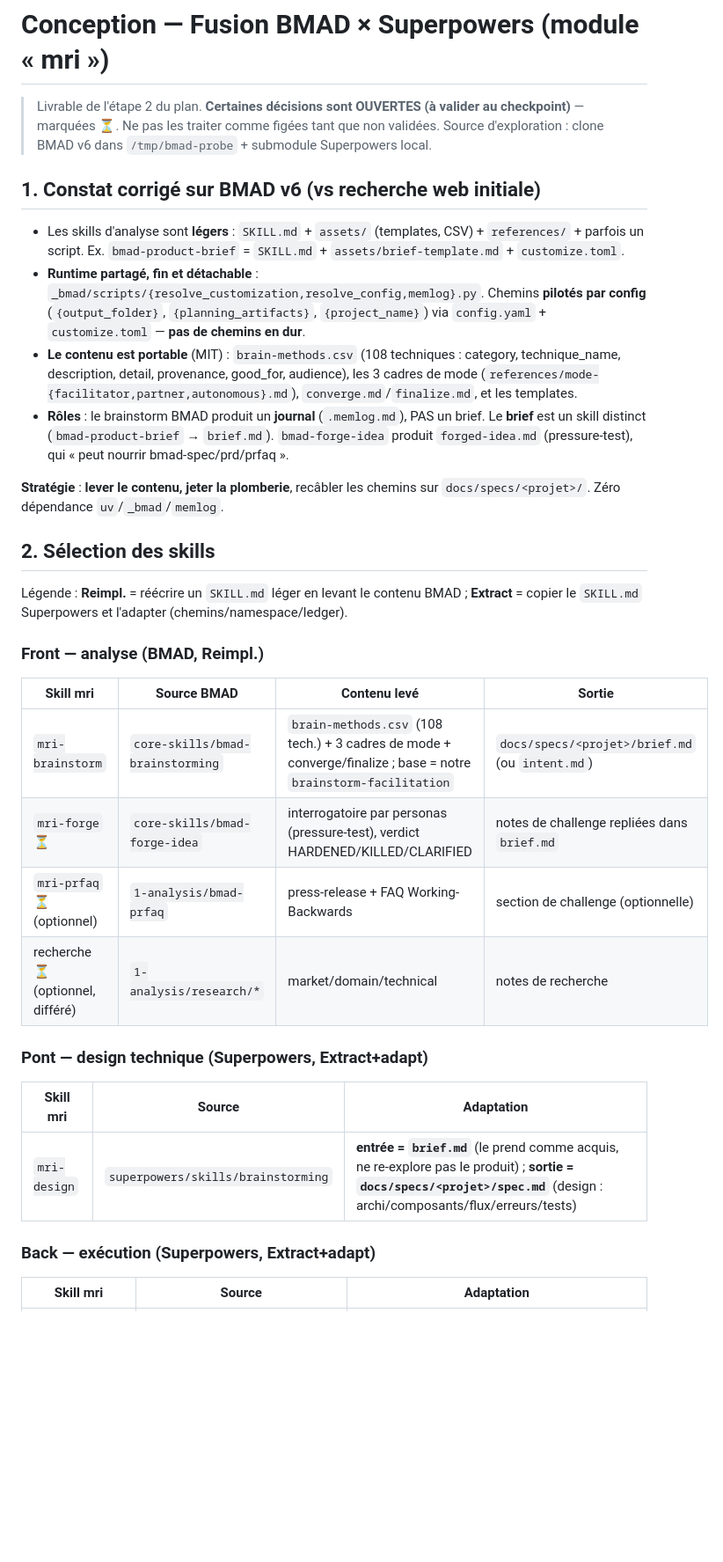
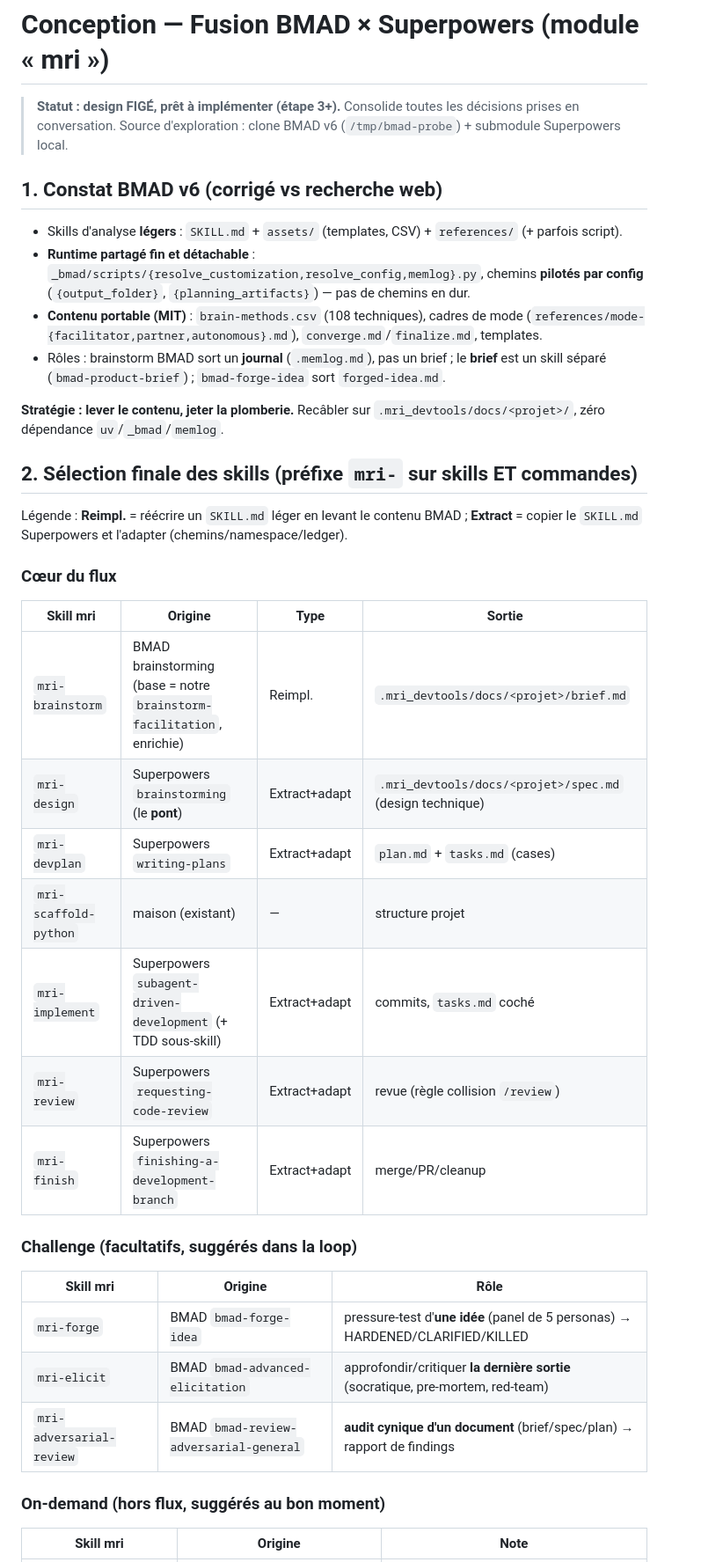
Before and after one commit to petite-olive-verte/mri-code, a Markdown page: .toolbox/dev/MERGE_DESIGN.md, the part around one of its changes. Shown at 88% size. GitHub-like rendering; blank space fills up the shorter version.

```diff
--- a/.toolbox/dev/MERGE_DESIGN.md
+++ b/.toolbox/dev/MERGE_DESIGN.md
@@ -1,44 +1,44 @@
 # Conception — Fusion BMAD × Superpowers (module « mri »)
 
-> Livrable de l'étape 2 du plan. **Certaines décisions sont OUVERTES (à valider au checkpoint)** —
-> marquées ⏳. Ne pas les traiter comme figées tant que non validées.
-> Source d'exploration : clone BMAD v6 dans `/tmp/bmad-probe` + submodule Superpowers local.
+> **Statut : design FIGÉ, prêt à implémenter (étape 3+).** Consolide toutes les décisions prises en
+> conversation. Source d'exploration : clone BMAD v6 (`/tmp/bmad-probe`) + submodule Superpowers local.
 
-## 1. Constat corrigé sur BMAD v6 (vs recherche web initiale)
+## 1. Constat BMAD v6 (corrigé vs recherche web)
 
-- Les skills d'analyse sont **légers** : `SKILL.md` + `assets/` (templates, CSV) + `references/` + parfois
-  un script. Ex. `bmad-product-brief` = `SKILL.md` + `assets/brief-template.md` + `customize.toml`.
-- **Runtime partagé, fin et détachable** : `_bmad/scripts/{resolve_customization,resolve_config,memlog}.py`.
-  Chemins **pilotés par config** (`{output_folder}`, `{planning_artifacts}`, `{project_name}`) via
-  `config.yaml` + `customize.toml` — **pas de chemins en dur**.
-- **Le contenu est portable** (MIT) : `brain-methods.csv` (108 techniques : category, technique_name,
-  description, detail, provenance, good_for, audience), les 3 cadres de mode
-  (`references/mode-{facilitator,partner,autonomous}.md`), `converge.md`/`finalize.md`, et les templates.
-- **Rôles** : le brainstorm BMAD produit un **journal** (`.memlog.md`), PAS un brief. Le **brief** est un
-  skill distinct (`bmad-product-brief` → `brief.md`). `bmad-forge-idea` produit `forged-idea.md`
-  (pressure-test), qui « peut nourrir bmad-spec/prd/prfaq ».
+- Skills d'analyse **légers** : `SKILL.md` + `assets/` (templates, CSV) + `references/` (+ parfois script).
+- **Runtime partagé fin et détachable** : `_bmad/scripts/{resolve_customization,resolve_config,memlog}.py`,
+  chemins **pilotés par config** (`{output_folder}`, `{planning_artifacts}`) — pas de chemins en dur.
+- **Contenu portable (MIT)** : `brain-methods.csv` (108 techniques), cadres de mode
+  (`references/mode-{facilitator,partner,autonomous}.md`), `converge.md`/`finalize.md`, templates.
+- Rôles : brainstorm BMAD sort un **journal** (`.memlog.md`), pas un brief ; le **brief** est un skill
+  séparé (`bmad-product-brief`) ; `bmad-forge-idea` sort `forged-idea.md`.
 
-**Stratégie** : **lever le contenu, jeter la plomberie**, recâbler les chemins sur `docs/specs/<projet>/`.
-Zéro dépendance `uv`/`_bmad`/`memlog`.
+**Stratégie : lever le contenu, jeter la plomberie.** Recâbler sur `.mri_devtools/docs/<projet>/`, zéro
+dépendance `uv`/`_bmad`/`memlog`.
 
-## 2. Sélection des skills
+## 2. Sélection finale des skills (préfixe `mri-` sur skills ET commandes)
 
-Légende : **Reimpl.** = réécrire un `SKILL.md` léger en levant le contenu BMAD ; **Extract** = copier le
-`SKILL.md` Superpowers et l'adapter (chemins/namespace/ledger).
+Légende : **Reimpl.** = réécrire un `SKILL.md` léger en levant le contenu BMAD ; **Extract** = copier
+le `SKILL.md` Superpowers et l'adapter (chemins/namespace/ledger).
 
-### Front — analyse (BMAD, Reimpl.)
-| Skill mri | Source BMAD | Contenu levé | Sortie |
+### Cœur du flux
+| Skill mri | Origine | Type | Sortie |
 |---|---|---|---|
-| `mri-brainstorm` | `core-skills/bmad-brainstorming` | `brain-methods.csv` (108 tech.) + 3 cadres de mode + converge/finalize ; base = notre `brainstorm-facilitation` | `docs/specs/<projet>/brief.md` (ou `intent.md`) |
-| `mri-forge` ⏳ | `core-skills/bmad-forge-idea` | interrogatoire par personas (pressure-test), verdict HARDENED/KILLED/CLARIFIED | notes de challenge repliées dans `brief.md` |
-| `mri-prfaq` ⏳ (optionnel) | `1-analysis/bmad-prfaq` | press-release + FAQ Working-Backwards | section de challenge (optionnelle) |
-| recherche ⏳ (optionnel, différé) | `1-analysis/research/*` | market/domain/technical | notes de recherche |
+| `mri-brainstorm` | BMAD brainstorming (base = notre `brainstorm-facilitation`, enrichie) | Reimpl. | `.mri_devtools/docs/<projet>/brief.md` |
+| `mri-design` | Superpowers `brainstorming` (le **pont**) | Extract+adapt | `.mri_devtools/docs/<projet>/spec.md` (design technique) |
+| `mri-devplan` | Superpowers `writing-plans` | Extract+adapt | `plan.md` + `tasks.md` (cases) |
+| `mri-scaffold-python` | maison (existant) | — | structure projet |
+| `mri-implement` | Superpowers `subagent-driven-development` (+ TDD sous-skill) | Extract+adapt | commits, `tasks.md` coché |
+| `mri-review` | Superpowers `requesting-code-review` | Extract+adapt | revue (règle collision `/review`) |
+| `mri-finish` | Superpowers `finishing-a-development-branch` | Extract+adapt | merge/PR/cleanup |
 
-### Pont — design technique (Superpowers, Extract+adapt)
-| Skill mri | Source | Adaptation |
+### Challenge (facultatifs, suggérés dans la loop)
+| Skill mri | Origine | Rôle |
 |---|---|---|
-| `mri-design` | `superpowers/skills/brainstorming` | **entrée = `brief.md`** (le prend comme acquis, ne re-explore pas le produit) ; **sortie = `docs/specs/<projet>/spec.md`** (design : archi/composants/flux/erreurs/tests) |
+| `mri-forge` | BMAD `bmad-forge-idea` | pressure-test d'**une idée** (panel de 5 personas) → HARDENED/CLARIFIED/KILLED |
+| `mri-elicit` | BMAD `bmad-advanced-elicitation` | approfondir/critiquer **la dernière sortie** (socratique, pre-mortem, red-team) |
+| `mri-adversarial-review` | BMAD `bmad-review-adversarial-general` | **audit cynique d'un document** (brief/spec/plan) → rapport de findings |
 
-### Back — exécution (Superpowers, Extract+adapt)
-| Skill mri | Source | Adaptation |
+### On-demand (hors flux, suggérés au bon moment)
+| Skill mri | Origine | Note |
 |---|---|---|
```
Also changed, not shown: other parts of .toolbox/dev/MERGE_DESIGN.md (+116 -26 lines), .toolbox/dev/BUILD_PLAN.md (added, +87 -0 lines).
